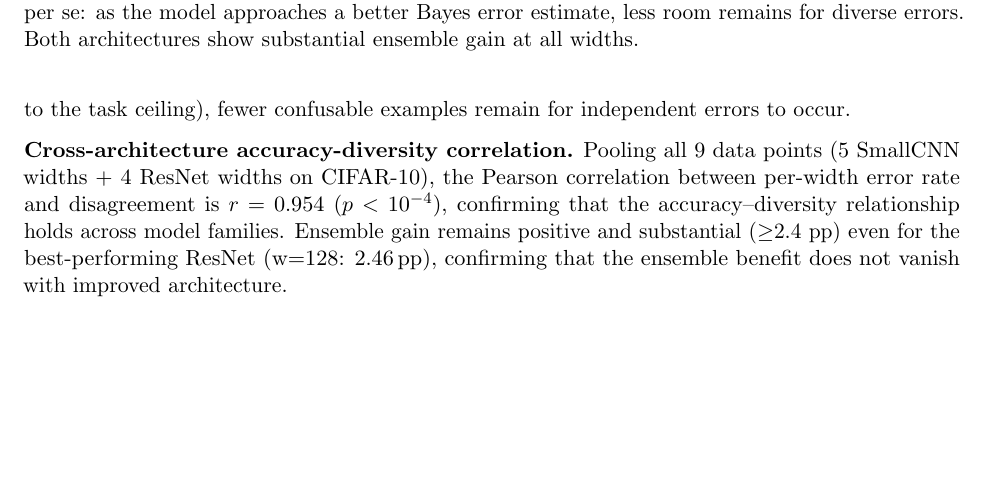
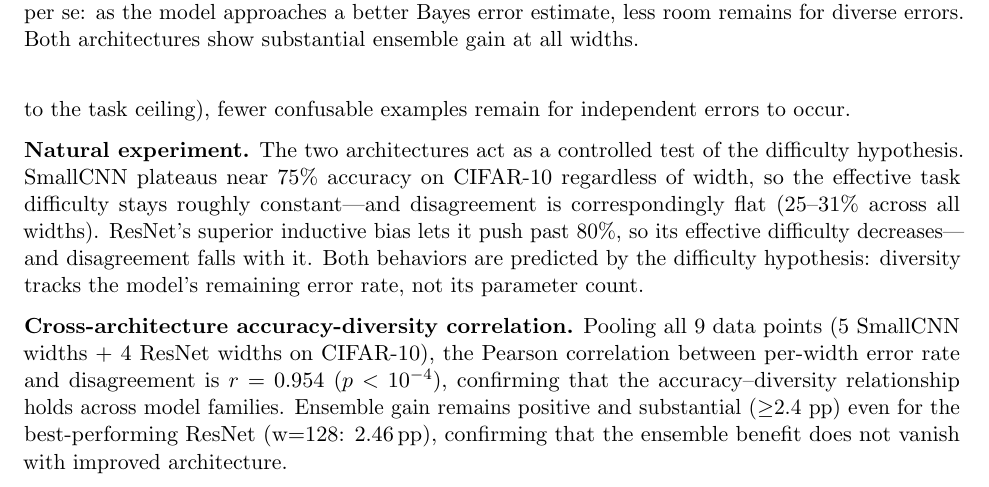
Before and after one commit to mbottoni/scaling-ensembles, a LaTeX paper (reports/scaling_ensembles_report.tex): part of page 11 of 27, cut so that both start at the same text, the shorter picture padded with empty space. Compiled offline with pdfLaTeX.

Commit message:
Add natural experiment framing to architecture comparison
The CNN (plateauing ~75% accuracy, flat diversity) vs ResNet (improving
to 83.9%, decreasing diversity) provides a controlled test of the
difficulty hypothesis: diversity tracks remaining error, not parameter count.

```diff
--- a/reports/scaling_ensembles_report.tex
+++ b/reports/scaling_ensembles_report.tex
@@ -827,8 +827,17 @@ disagreement decreases from 30.3\% to 16.8\% as accuracy rises from
 ResNet (30.3\%) and SmallCNN (27.7\%) show comparable disagreement,
 confirming that accuracy---not architecture---determines diversity.
 The governing quantity is the model's proximity to the task Bayes error:
-as ResNet achieves 83.8\% accuracy (closer to the task ceiling), fewer
+as ResNet achieves 83.9\% accuracy (closer to the task ceiling), fewer
 confusable examples remain for independent errors to occur.
+
+\textbf{Natural experiment.}  The two architectures act as a controlled
+test of the difficulty hypothesis.  SmallCNN plateaus near 75\% accuracy
+on CIFAR-10 regardless of width, so the effective task difficulty stays
+roughly constant---and disagreement is correspondingly flat (25--31\%
+across all widths).  ResNet's superior inductive bias lets it push past
+80\%, so its effective difficulty decreases---and disagreement falls with
+it.  Both behaviors are predicted by the difficulty hypothesis: diversity
+tracks the model's remaining error rate, not its parameter count.
 
 \textbf{Cross-architecture accuracy-diversity correlation.}  Pooling
 all 9 data points (5 SmallCNN widths $+$ 4 ResNet widths on
```
